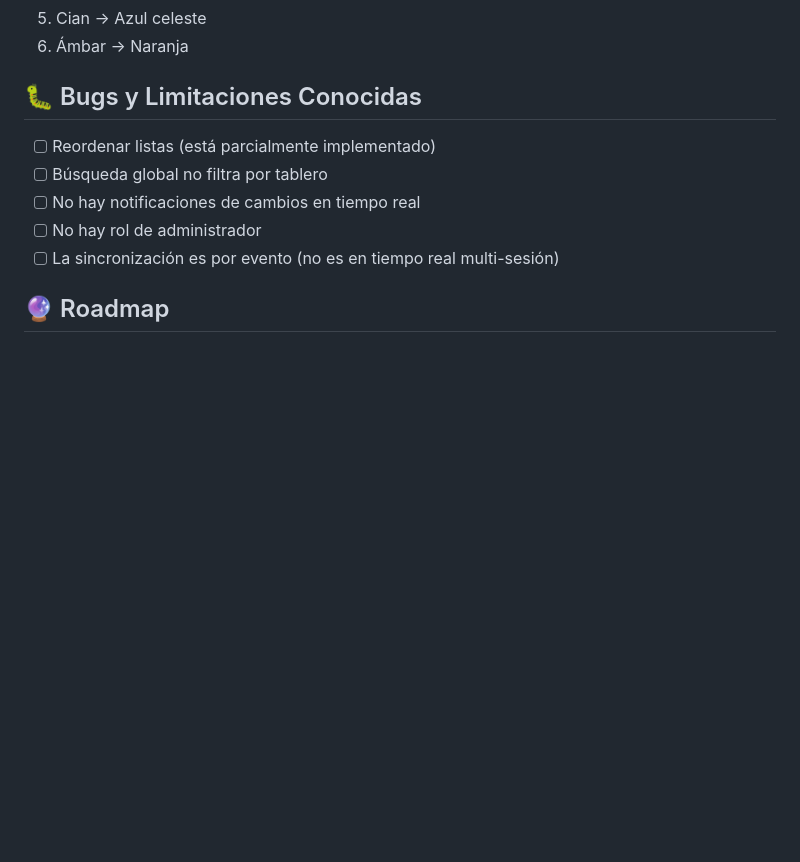
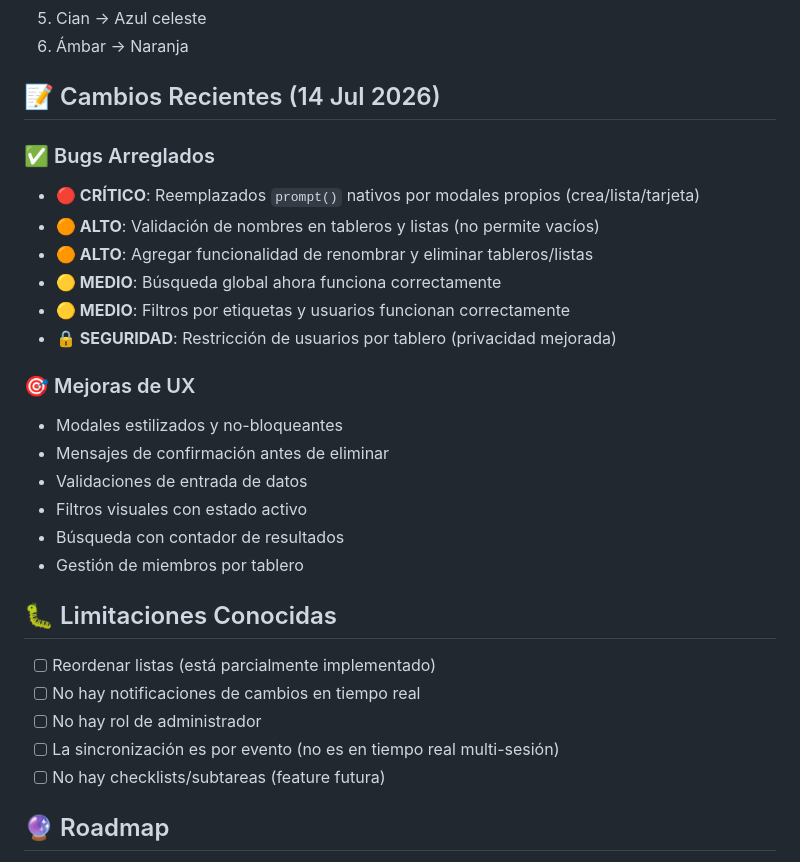
Before and after one commit to Francoooo22/fast-task-lantier, a Markdown page: README.md, the part around the change. Drawn GitHub-style; blank space fills up the shorter version.

```diff
--- a/README.md
+++ b/README.md
@@ -156,13 +156,31 @@ Gradientes predefinidos para tableros:
 5. Cian → Azul celeste
 6. Ámbar → Naranja
 
-## 🐛 Bugs y Limitaciones Conocidas
+## 📝 Cambios Recientes (14 Jul 2026)
+
+### ✅ Bugs Arreglados
+- **🔴 CRÍTICO**: Reemplazados `prompt()` nativos por modales propios (crea/lista/tarjeta)
+- **🟠 ALTO**: Validación de nombres en tableros y listas (no permite vacíos)
+- **🟠 ALTO**: Agregar funcionalidad de renombrar y eliminar tableros/listas
+- **🟡 MEDIO**: Búsqueda global ahora funciona correctamente
+- **🟡 MEDIO**: Filtros por etiquetas y usuarios funcionan correctamente
+- **🔒 SEGURIDAD**: Restricción de usuarios por tablero (privacidad mejorada)
+
+### 🎯 Mejoras de UX
+- Modales estilizados y no-bloqueantes
+- Mensajes de confirmación antes de eliminar
+- Validaciones de entrada de datos
+- Filtros visuales con estado activo
+- Búsqueda con contador de resultados
+- Gestión de miembros por tablero
+
+## 🐛 Limitaciones Conocidas
 
 - [ ] Reordenar listas (está parcialmente implementado)
-- [ ] Búsqueda global no filtra por tablero
 - [ ] No hay notificaciones de cambios en tiempo real
 - [ ] No hay rol de administrador
 - [ ] La sincronización es por evento (no es en tiempo real multi-sesión)
+- [ ] No hay checklists/subtareas (feature futura)
 
 ## 🔮 Roadmap
 
```
Also changed, not shown: CHANGELOG.md (added, +114 -0 lines), DEVELOPMENT.md (+61 -5 lines).
